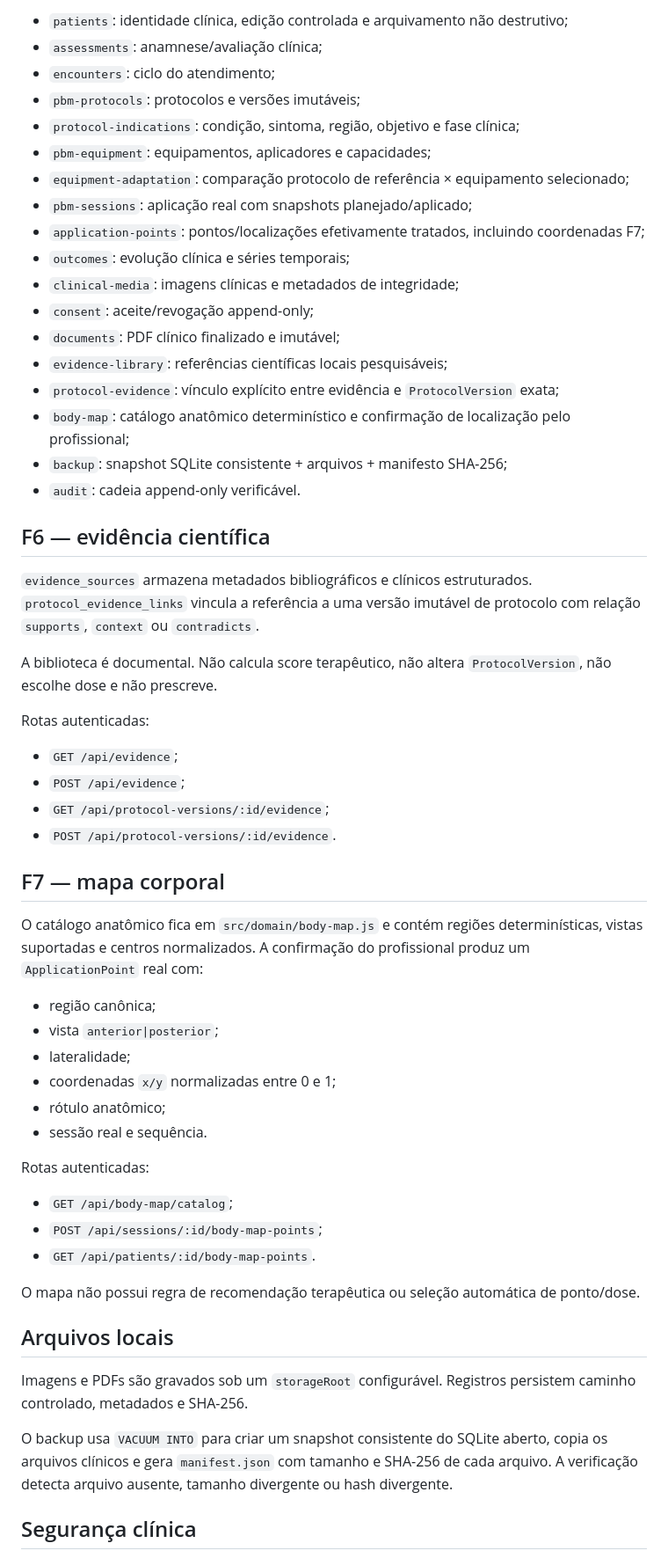
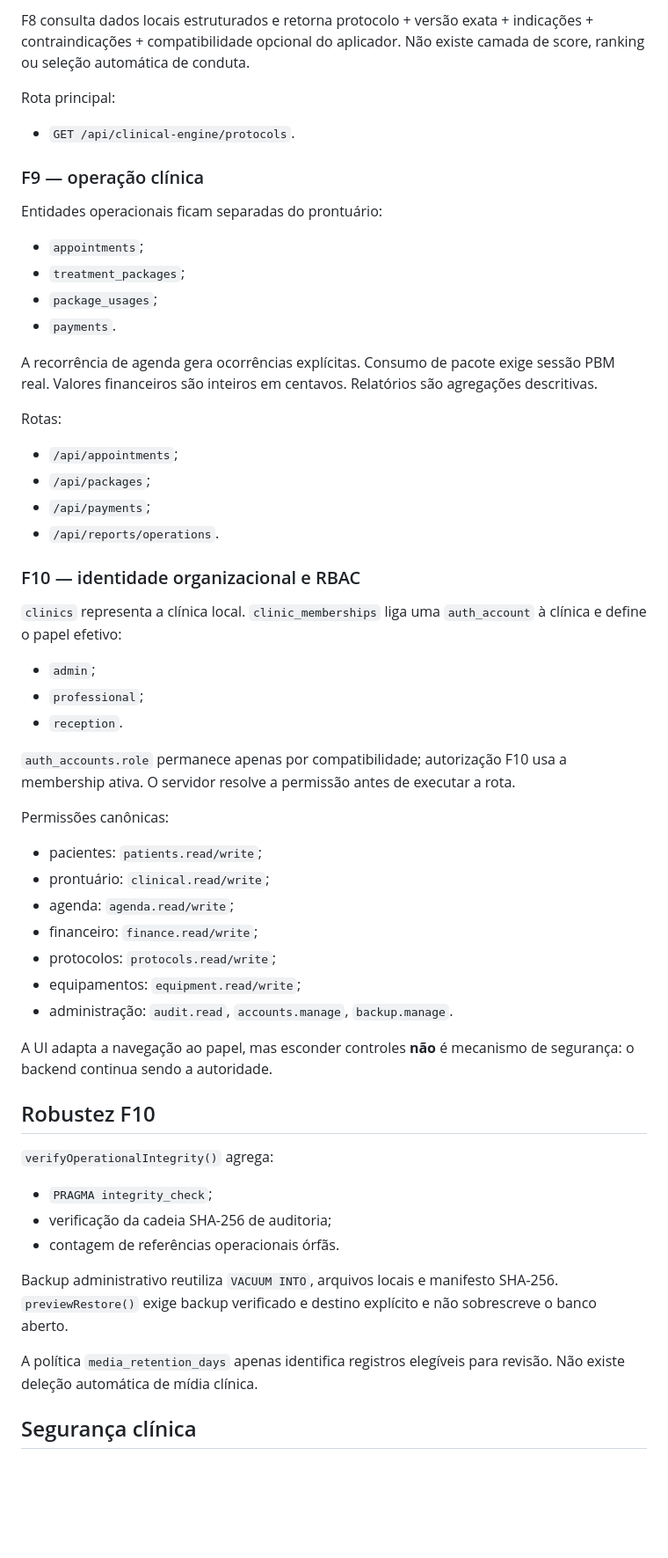
Before and after one commit to nutricionistaalmeidavh-spec/fotobiomodulacaosistema, a Markdown page: docs/architecture.md, the part around one of its changes. Shown at 88% size. GitHub-like rendering; blank space fills up the shorter version.

Commit message:
docs: extend architecture through F10

```diff
--- a/docs/architecture.md
+++ b/docs/architecture.md
@@ -62,60 +76,61 @@ SQLite usa `node:sqlite`. A UI não acessa SQL diretamente; todo acesso passa pe
 
-- `patients`: identidade clínica, edição controlada e arquivamento não destrutivo;
-- `assessments`: anamnese/avaliação clínica;
-- `encounters`: ciclo do atendimento;
-- `pbm-protocols`: protocolos e versões imutáveis;
-- `protocol-indications`: condição, sintoma, região, objetivo e fase clínica;
-- `pbm-equipment`: equipamentos, aplicadores e capacidades;
-- `equipment-adaptation`: comparação protocolo de referência × equipamento selecionado;
-- `pbm-sessions`: aplicação real com snapshots planejado/aplicado;
-- `application-points`: pontos/localizações efetivamente tratados, incluindo coordenadas F7;
-- `outcomes`: evolução clínica e séries temporais;
-- `clinical-media`: imagens clínicas e metadados de integridade;
-- `consent`: aceite/revogação append-only;
-- `documents`: PDF clínico finalizado e imutável;
-- `evidence-library`: referências científicas locais pesquisáveis;
-- `protocol-evidence`: vínculo explícito entre evidência e `ProtocolVersion` exata;
-- `body-map`: catálogo anatômico determinístico e confirmação de localização pelo profissional;
-- `backup`: snapshot SQLite consistente + arquivos + manifesto SHA-256;
-- `audit`: cadeia append-only verificável.
+F8 consulta dados locais estruturados e retorna protocolo + versão exata + indicações + contraindicações + compatibilidade opcional do aplicador. Não existe camada de score, ranking ou seleção automática de conduta.
 
-## F6 — evidência científica
+Rota principal:
 
-`evidence_sources` armazena metadados bibliográficos e clínicos estruturados. `protocol_evidence_links` vincula a referência a uma versão imutável de protocolo com relação `supports`, `context` ou `contradicts`.
+- `GET /api/clinical-engine/protocols`.
 
-A biblioteca é documental. Não calcula score terapêutico, não altera `ProtocolVersion`, não escolhe dose e não prescreve.
+### F9 — operação clínica
 
-Rotas autenticadas:
+Entidades operacionais ficam separadas do prontuário:
 
-- `GET /api/evidence`;
-- `POST /api/evidence`;
-- `GET /api/protocol-versions/:id/evidence`;
-- `POST /api/protocol-versions/:id/evidence`.
+- `appointments`;
+- `treatment_packages`;
+- `package_usages`;
+- `payments`.
 
-## F7 — mapa corporal
+A recorrência de agenda gera ocorrências explícitas. Consumo de pacote exige sessão PBM real. Valores financeiros são inteiros em centavos. Relatórios são agregações descritivas.
 
-O catálogo anatômico fica em `src/domain/body-map.js` e contém regiões determinísticas, vistas suportadas e centros normalizados. A confirmação do profissional produz um `ApplicationPoint` real com:
+Rotas:
 
-- região canônica;
-- vista `anterior|posterior`;
-- lateralidade;
-- coordenadas `x/y` normalizadas entre 0 e 1;
-- rótulo anatômico;
-- sessão real e sequência.
+- `/api/appointments`;
+- `/api/packages`;
+- `/api/payments`;
+- `/api/reports/operations`.
 
-Rotas autenticadas:
+### F10 — identidade organizacional e RBAC
 
-- `GET /api/body-map/catalog`;
-- `POST /api/sessions/:id/body-map-points`;
-- `GET /api/patients/:id/body-map-points`.
+`clinics` representa a clínica local. `clinic_memberships` liga uma `auth_account` à clínica e define o papel efetivo:
 
-O mapa não possui regra de recomendação terapêutica ou seleção automática de ponto/dose.
+- `admin`;
+- `professional`;
+- `reception`.
 
-## Arquivos locais
+`auth_accounts.role` permanece apenas por compatibilidade; autorização F10 usa a membership ativa. O servidor resolve a permissão antes de executar a rota.
 
-Imagens e PDFs são gravados sob um `storageRoot` configurável. Registros persistem caminho controlado, metadados e SHA-256.
+Permissões canônicas:
 
-O backup usa `VACUUM INTO` para criar um snapshot consistente do SQLite aberto, copia os arquivos clínicos e gera `manifest.json` com tamanho e SHA-256 de cada arquivo. A verificação detecta arquivo ausente, tamanho divergente ou hash divergente.
+- pacientes: `patients.read/write`;
+- prontuário: `clinical.read/write`;
+- agenda: `agenda.read/write`;
+- financeiro: `finance.read/write`;
+- protocolos: `protocols.read/write`;
+- equipamentos: `equipment.read/write`;
+- administração: `audit.read`, `accounts.manage`, `backup.manage`.
+
+A UI adapta a navegação ao papel, mas esconder controles **não** é mecanismo de segurança: o backend continua sendo a autoridade.
+
+## Robustez F10
+
+`verifyOperationalIntegrity()` agrega:
+
+- `PRAGMA integrity_check`;
+- verificação da cadeia SHA-256 de auditoria;
+- contagem de referências operacionais órfãs.
+
+Backup administrativo reutiliza `VACUUM INTO`, arquivos locais e manifesto SHA-256. `previewRestore()` exige backup verificado e destino explícito e não sobrescreve o banco aberto.
+
+A política `media_retention_days` apenas identifica registros elegíveis para revisão. Não existe deleção automática de mídia clínica.
 
 ## Segurança clínica
 
```
Also changed, not shown: other parts of docs/architecture.md (+56 -39 lines).
